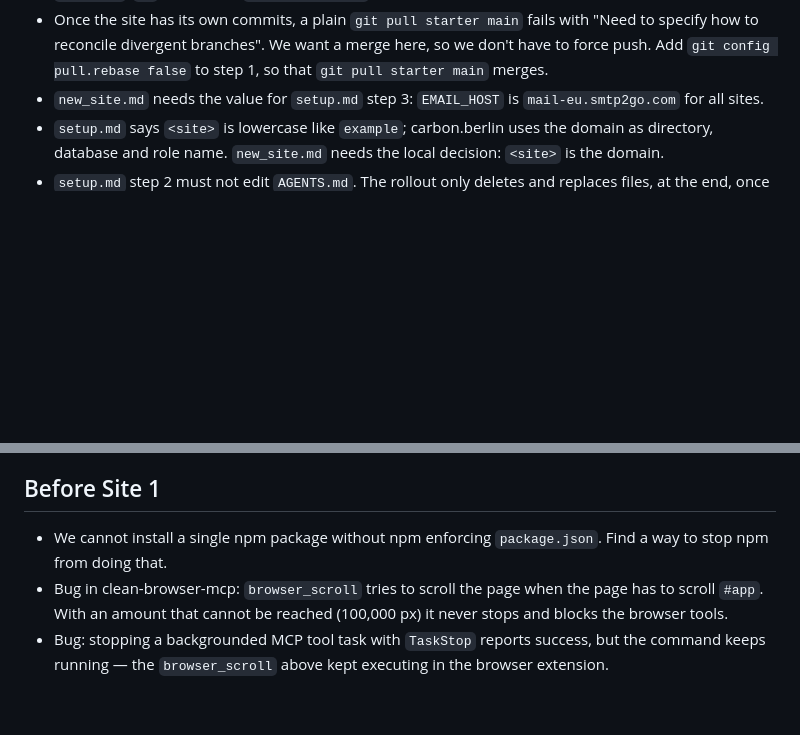
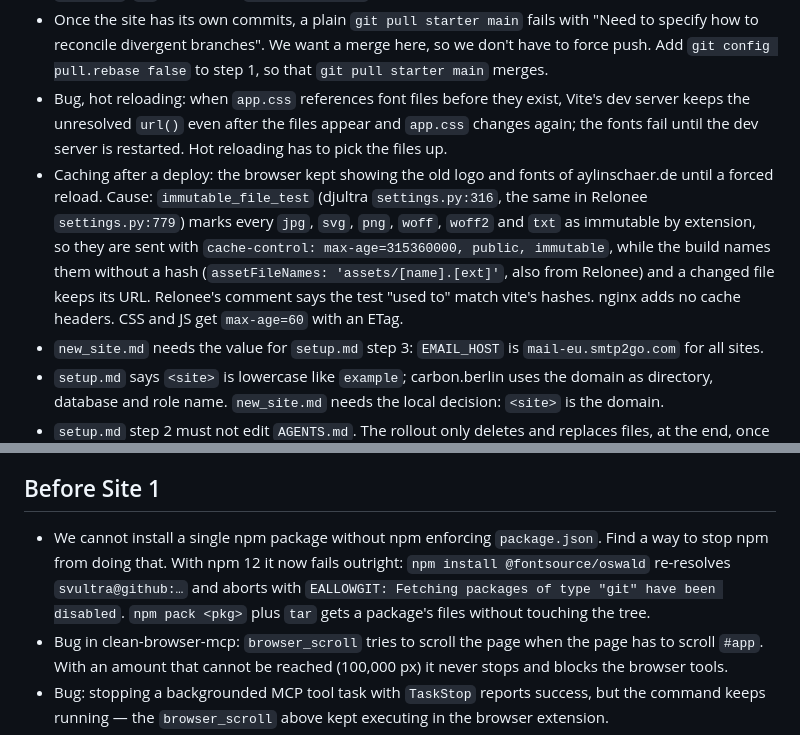
Before and after one commit to ronny-rentner/django-svelte-starter, a Markdown page: starter_todo.md, 2 parts joined by grey strips. GitHub-like rendering; blank space fills up the shorter version.

Commit message:
Record the findings from the second site's style work

```diff
--- a/starter_todo.md
+++ b/starter_todo.md
@@ -30,6 +30,8 @@
 - `setup.md` needs a headline for what can be set up after launch: reCAPTCHA keys, the SMTP account, tracking, proper SSL certificates, proper DNS.
 - `prod.env` sets `CONFIG_FILE=./docker/prod_django.ini`, and the container gets it through Compose. `dm` itself only passes the env file to Compose (`cli.py:665`) and never loads it into its own environment, so on the host `./dm build` and every `./dm django-admin` run with `CONFIG_FILE` unset: `settings.py` falls back to `/dev/null`, `DEBUG` to `True`, `ALLOWED_HOSTS` to the development list. With `ENV=prod`, `dm` has to load `docker/prod.env` for its own process too.
 - Once the site has its own commits, a plain `git pull starter main` fails with "Need to specify how to reconcile divergent branches". We want a merge here, so we don't have to force push. Add `git config pull.rebase false` to step 1, so that `git pull starter main` merges.
+- Bug, hot reloading: when `app.css` references font files before they exist, Vite's dev server keeps the unresolved `url()` even after the files appear and `app.css` changes again; the fonts fail until the dev server is restarted. Hot reloading has to pick the files up.
+- Caching after a deploy: the browser kept showing the old logo and fonts of aylinschaer.de until a forced reload. Cause: `immutable_file_test` (djultra `settings.py:316`, the same in Relonee `settings.py:779`) marks every `jpg`, `svg`, `png`, `woff`, `woff2` and `txt` as immutable by extension, so they are sent with `cache-control: max-age=315360000, public, immutable`, while the build names them without a hash (`assetFileNames: 'assets/[name].[ext]'`, also from Relonee) and a changed file keeps its URL. Relonee's comment says the test "used to" match vite's hashes. nginx adds no cache headers. CSS and JS get `max-age=60` with an ETag.
 - `new_site.md` needs the value for `setup.md` step 3: `EMAIL_HOST` is `mail-eu.smtp2go.com` for all sites.
 - `setup.md` says `<site>` is lowercase like `example`; carbon.berlin uses the domain as directory, database and role name. `new_site.md` needs the local decision: `<site>` is the domain.
 - `setup.md` step 2 must not edit `AGENTS.md`. The rollout only deletes and replaces files, at the end, once the site runs. A site gets its own short `AGENTS.md`, still to be written, with the rules for working on a site and no copy of the readme. The last step deletes `new_site.md`, `development.md`, `starter_todo.md` and puts that file in place.
@@ -40,7 +42,7 @@
 
 ## Before Site 1
 
-- We cannot install a single npm package without npm enforcing `package.json`. Find a way to stop npm from doing that.
+- We cannot install a single npm package without npm enforcing `package.json`. Find a way to stop npm from doing that. With npm 12 it now fails outright: `npm install @fontsource/oswald` re-resolves `svultra@github:…` and aborts with `EALLOWGIT: Fetching packages of type "git" have been disabled`. `npm pack <pkg>` plus `tar` gets a package's files without touching the tree.
 - Bug in clean-browser-mcp: `browser_scroll` tries to scroll the page when the page has to scroll `#app`. With an amount that cannot be reached (100,000 px) it never stops and blocks the browser tools.
 - Bug: stopping a backgrounded MCP tool task with `TaskStop` reports success, but the command keeps running — the `browser_scroll` above kept executing in the browser extension.
 - Bug in clean-browser-mcp: `browser_type` with `submit: true` sends `keyUp` for Enter, and the form does not submit. Seen on the Django admin login form: the fields stay filled, no error, same URL.
```
